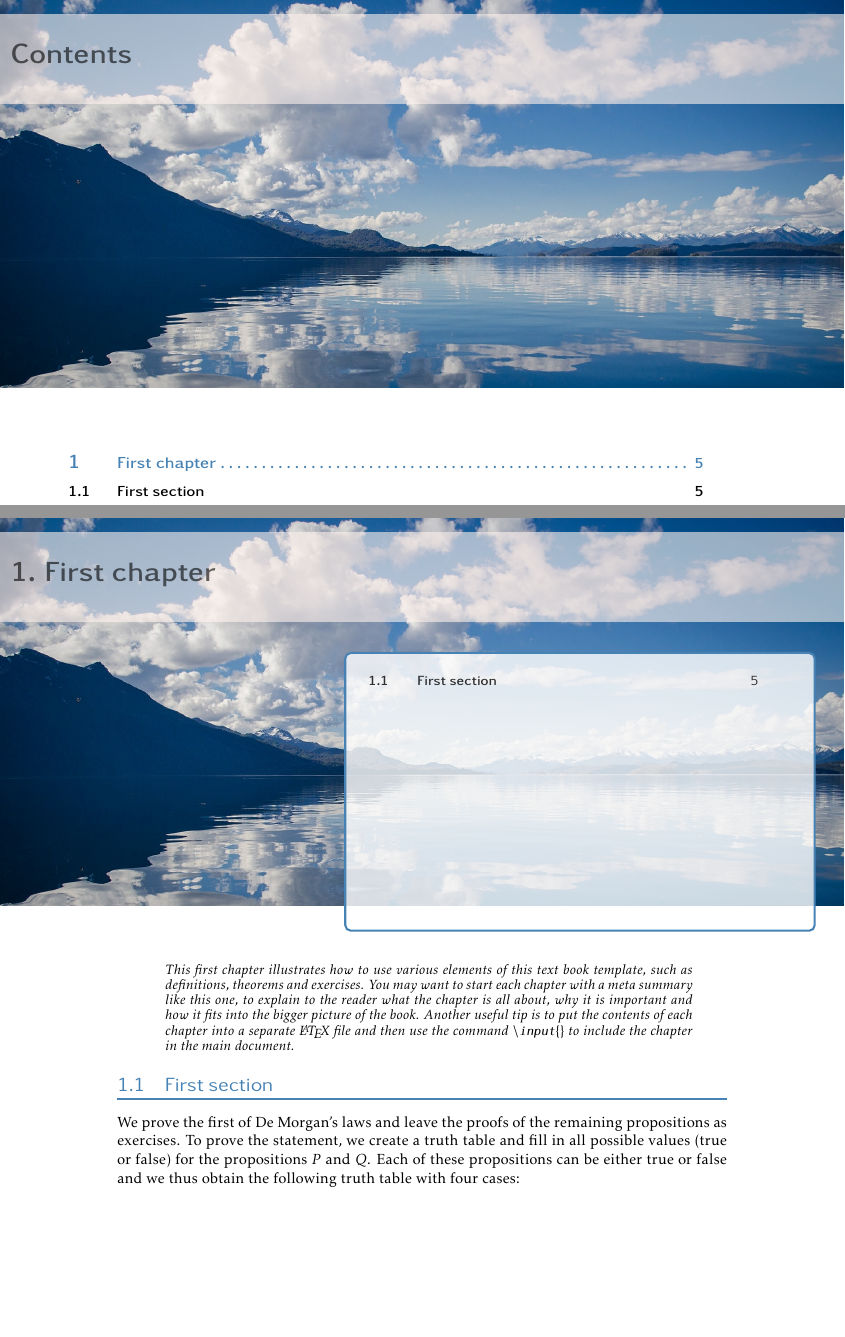
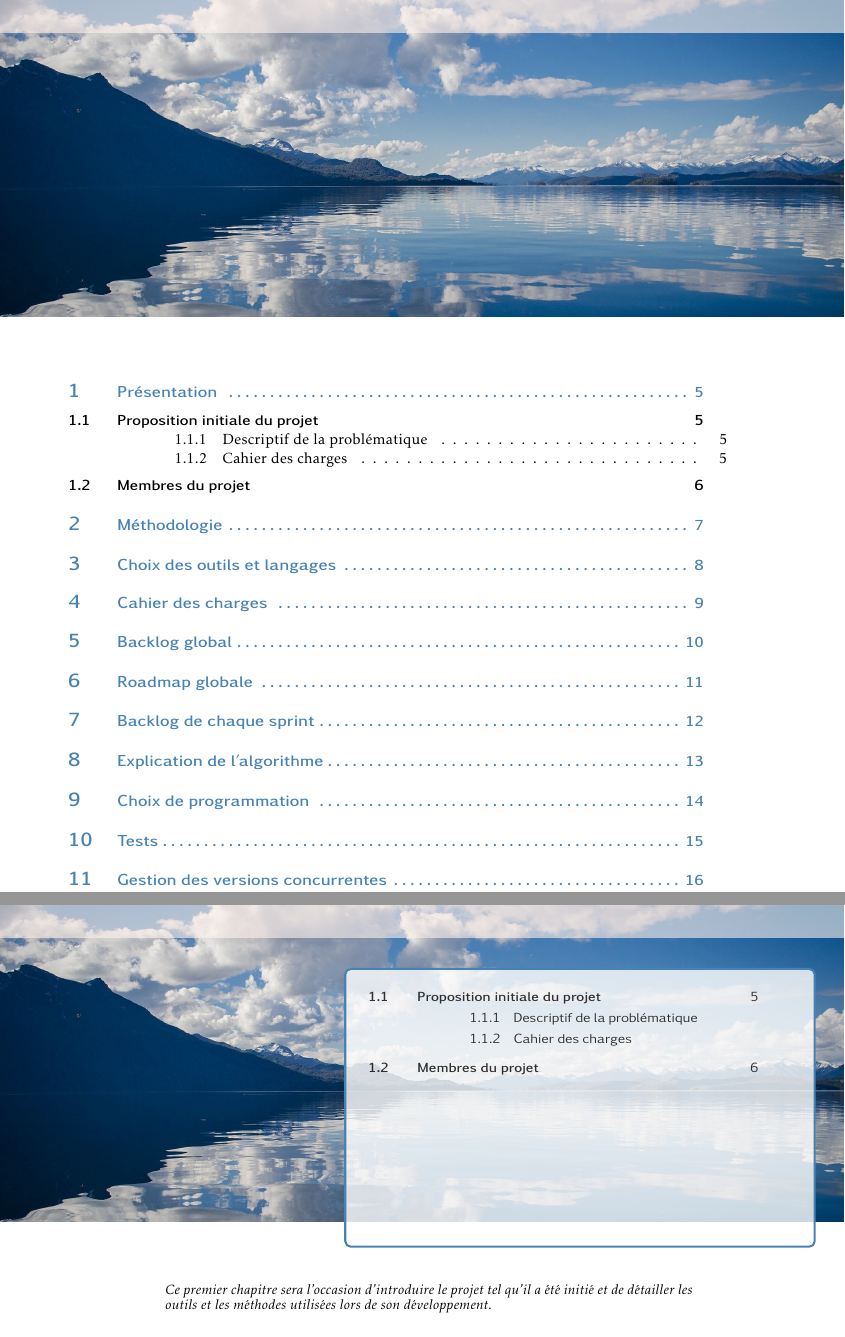
Before and after one commit to bubobou/tatamis, a LaTeX book (rapport/rapport.tex): two parts of pages 3 and 5 of 6 before the commit and two parts of pages 3 and 5 of 17 after it, joined at a grey line, cut at the place of the change, the shorter picture padded with empty space. The pictures show the PDF file rapport/rapport.pdf that the author committed with the source.

Commit message:
chapitrage rapport

```diff
--- a/rapport/rapport.tex
+++ b/rapport/rapport.tex
@@ -15,24 +15,13 @@
 %---------------------------------------------------------------------------
 
 %---------------------------------------------------------------------------
-\chapter{First chapter}
+\chapter{Présentation}
 
 \begin{summary}
-  This first chapter illustrates how to use various elements of this
-  text book template, such as definitions, theorems and exercises. You
-  may want to start each chapter with a meta summary like this one, to
-  explain to the reader what the chapter is all about, why it is
-  important and how it fits into the bigger picture of the
-  book. Another useful tip is to put the contents of each chapter into
-  a separate \LaTeX{} file and then use the command
-  \texttt{\textbackslash{}input\{\}} to include the chapter in the
-  main document.
+  Ce premier chapitre sera l'occasion d'introduire le projet tel qu'il a été initié et de
+  détailler les outils et les méthodes utilisées lors de son développement.
 \end{summary}
 
-\section{First section}
-We prove the first of De Morgan's laws and leave the proofs of
-  the remaining propositions as exercises. To prove the statement,
-  we create a truth table and fill in all possible values (true or
-  false) for the propositions $P$ and $Q$. Each of these propositions
-  can be either true or false and we thus obtain the following truth
-  table with four cases:
+\section{Proposition initiale du projet}
+
+  \subsection{Descriptif de la problématique}
@@ -38,0 +40 @@ We prove the first of De Morgan's laws and leave the proofs of
+  \subsection{Cahier des charges}
@@ -39,2 +55,37 @@ We prove the first of De Morgan's laws and leave the proofs of
+    \end{itemize}
+
+    L'affichage proposera différentes disposition selon les contraintes imposées.
+
+  \section{Membres du projet}
+
+
+\chapter{Méthodologie}
+\input{sections/methodologie.tex}
+
+\chapter{Choix des outils et langages}
+\input{sections/choix-outils.tex}
+
+\chapter{Cahier des charges}
+\input{sections/cahier-des-charges.tex}
+
+\chapter{Backlog global}
+\input{sections/backlog-global.tex}
+
+\chapter{Roadmap globale}
+\input{sections/roadmap-globale.tex}
+
+\chapter{Backlog de chaque sprint}
+\input{sections/backlog-sprint.tex}
+
+\chapter{Explication de l'algorithme}
+\input{sections/explication-algorithme.tex}
+
+\chapter{Choix de programmation}
+\input{sections/choix-programmation.tex}
+
+\chapter{Tests}
+\input{sections/tests.tex}
+
+\chapter{Gestion des versions concurrentes}
 
 \end{document}
```
Also changed, not shown: rapport/rapport.pdf, rapport/sections/backlog-global.tex (added), rapport/sections/backlog-sprint.tex (added), rapport/sections/cahier-des-charges.tex (added), rapport/sections/choix-outils.tex (added), rapport/sections/choix-programmation.tex (added), rapport/sections/explication-algorithme.tex (added), rapport/sections/methodologie.tex (added), rapport/sections/roadmap-globale.tex (added), rapport/sections/tests.tex (added), rapport/rapport.tex (26 more changed lines).
